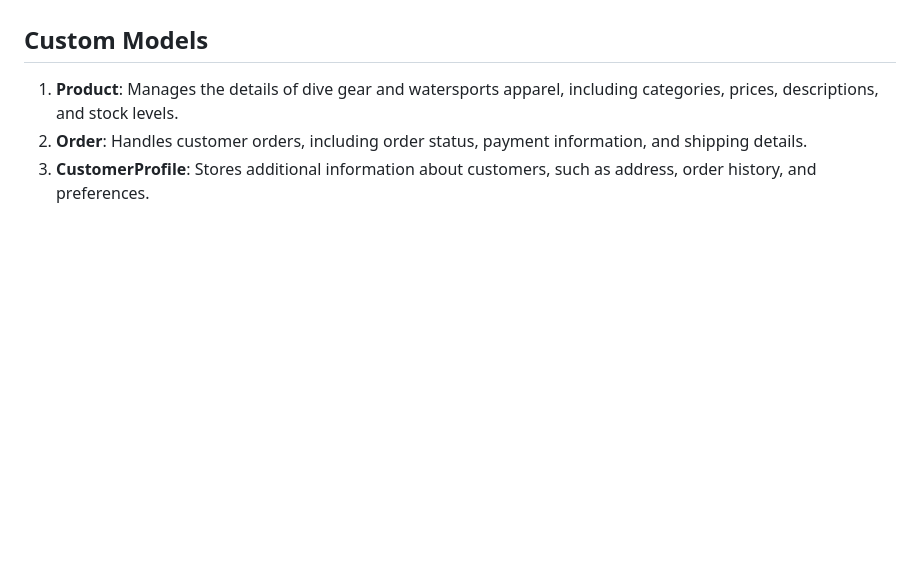
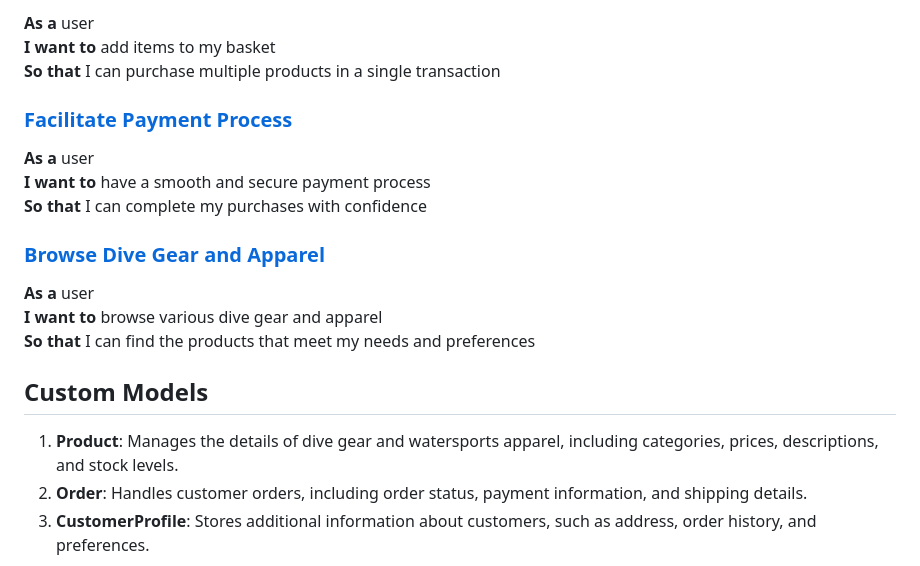
Before and after one commit to kimatron/dive-goblin1, a Markdown page: README.md, the part around one of its changes. Drawn GitHub-style; blank space fills up the shorter version.

```diff
--- a/README.md
+++ b/README.md
@@ -26,3 +87,19 @@ Dive Goblin is an e-commerce platform specializing in dive gear, watersports app
+**As a** user
+**I want to** add items to my basket
+**So that** I can purchase multiple products in a single transaction
+
+### [Facilitate Payment Process](https://github.com/kimatron/dive-goblin1/issues/3)
+
+**As a** user
+**I want to** have a smooth and secure payment process
+**So that** I can complete my purchases with confidence
+
+### [Browse Dive Gear and Apparel](https://github.com/kimatron/dive-goblin1/issues/2)
+
+**As a** user
+**I want to** browse various dive gear and apparel
+**So that** I can find the products that meet my needs and preferences
+
 
 ## Custom Models
 1. **Product**: Manages the details of dive gear and watersports apparel, including categories, prices, descriptions, and stock levels.
```
Also changed, not shown: other parts of README.md (+61 -0 lines).
